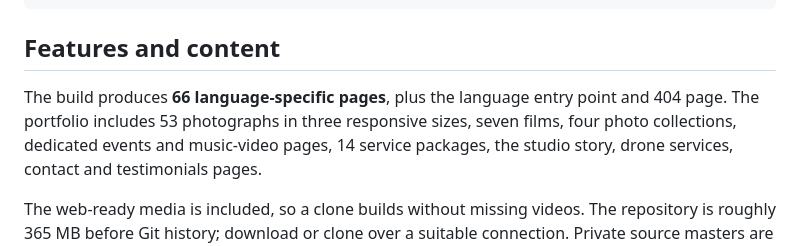
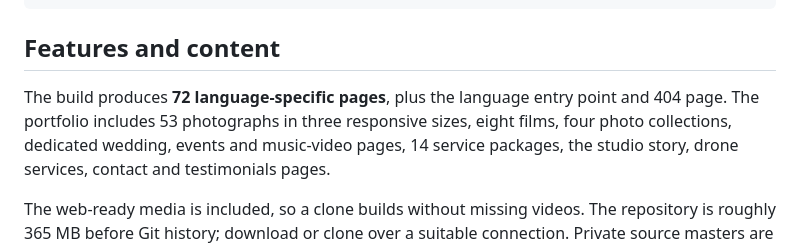
Before and after one commit to samueltexas/ultimu-prizenti-studios, a Markdown page: README.md, the part around the change. Drawn GitHub-style.

Commit message:
Add Victoria and Michal wedding film and wedding collection

```diff
--- a/README.md
+++ b/README.md
@@ -56,9 +56,9 @@ npm test      # Test an existing build.
 
 ## Features and content
 
-The build produces **66 language-specific pages**, plus the language entry point and
-404 page. The portfolio includes 53 photographs in three responsive sizes, seven
-films, four photo collections, dedicated events and music-video pages, 14 service
+The build produces **72 language-specific pages**, plus the language entry point and
+404 page. The portfolio includes 53 photographs in three responsive sizes, eight
+films, four photo collections, dedicated wedding, events and music-video pages, 14 service
 packages, the studio story, drone services, contact and testimonials pages.
 
 The web-ready media is included, so a clone builds without missing videos. The
```
Also changed, not shown: public/assets/videos/victoria-michal-poster.jpg (added), 5 other files.
